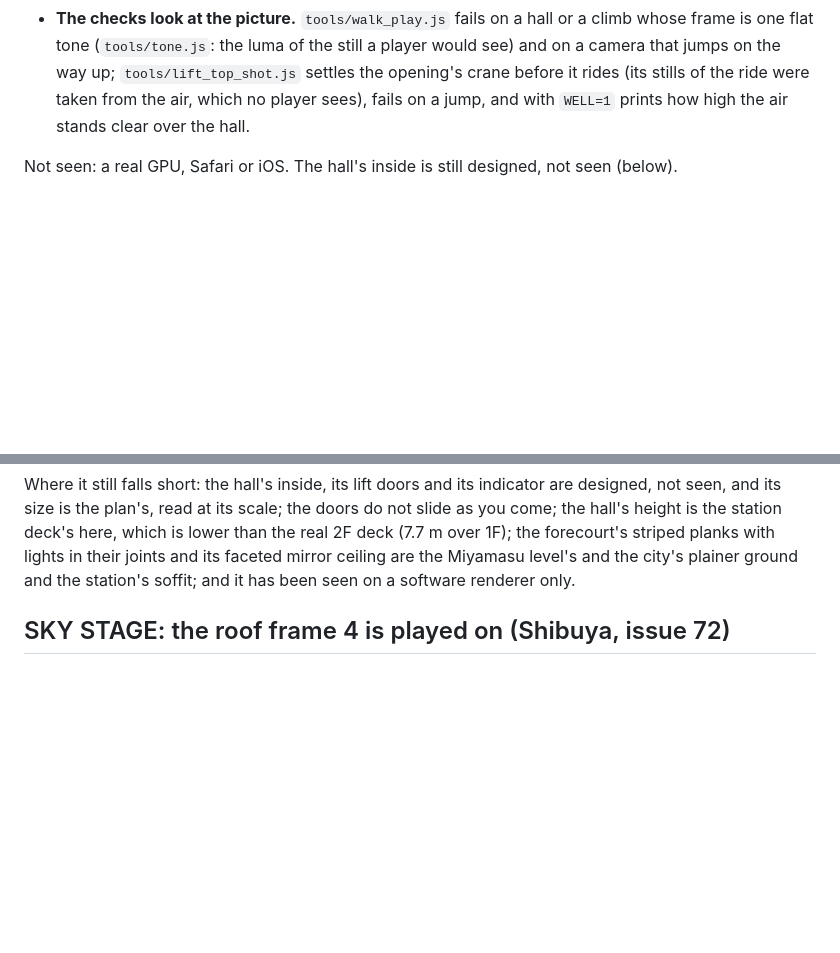
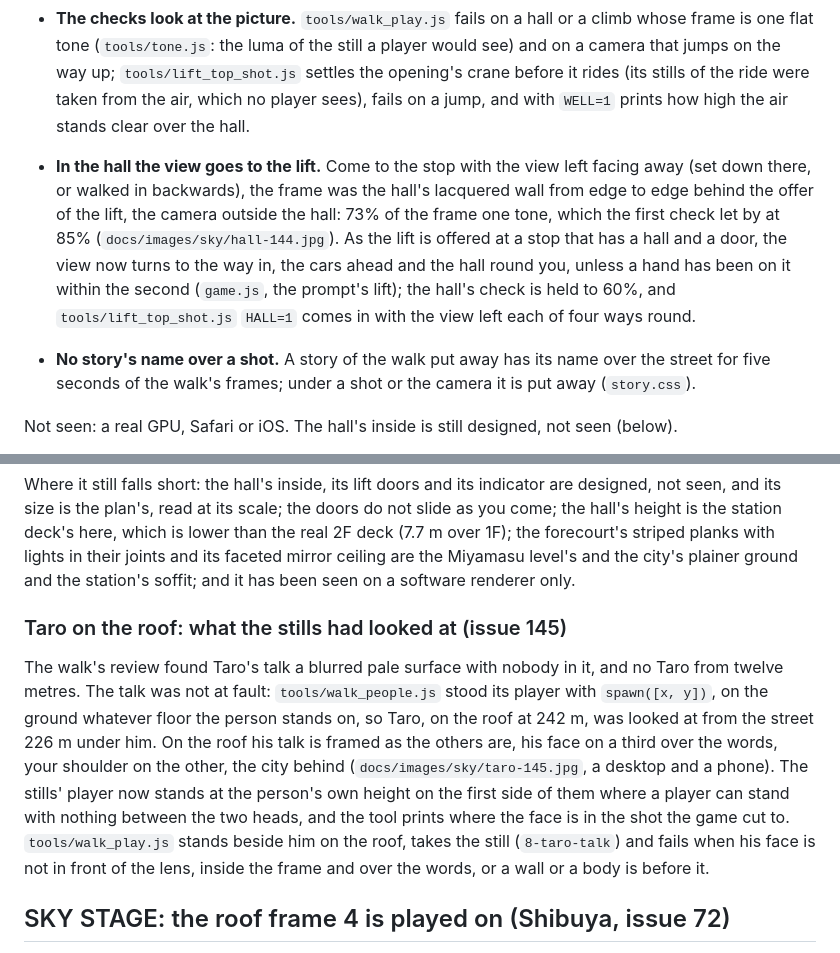
Before and after one commit to Mira190/blue-hour, a Markdown page: docs/HERO.md, 2 parts joined by grey strips. Drawn GitHub-style; blank space fills up the shorter version.

```diff
--- a/docs/HERO.md
+++ b/docs/HERO.md
@@ -872,6 +872,15 @@ length, curtain wall and sky, with the night it rose through behind the lens, an
   `tools/lift_top_shot.js` settles the opening's crane before it rides (its stills of the ride were taken from the air,
   which no player sees), fails on a jump, and with `WELL=1` prints how high the air stands clear over the hall.
 
+- **In the hall the view goes to the lift.** Come to the stop with the view left facing away (set down there, or
+  walked in backwards), the frame was the hall's lacquered wall from edge to edge behind the offer of the lift, the
+  camera outside the hall: 73% of the frame one tone, which the first check let by at 85% (`docs/images/sky/hall-144.jpg`).
+  As the lift is offered at a stop that has a hall and a door, the view now turns to the way in, the cars ahead and the
+  hall round you, unless a hand has been on it within the second (`game.js`, the prompt's lift); the hall's check is
+  held to 60%, and `tools/lift_top_shot.js` `HALL=1` comes in with the view left each of four ways round.
+- **No story's name over a shot.** A story of the walk put away has its name over the street for five seconds of the
+  walk's frames; under a shot or the camera it is put away (`story.css`).
+
 Not seen: a real GPU, Safari or iOS. The hall's inside is still designed, not seen (below).
 
 Sources (looked at, none reproduced, no texture taken from one): SHIBUYA SKY access (shibuya-scramble-square.com/sky/access/,
@@ -886,6 +895,17 @@ the plan's, read at its scale; the doors do not slide as you come; the hall's he
 is lower than the real 2F deck (7.7 m over 1F); the forecourt's striped planks with lights in their joints and its faceted mirror ceiling are
 the Miyamasu level's and the city's plainer ground and the station's soffit; and it has been seen on a software
 renderer only.
+
+### Taro on the roof: what the stills had looked at (issue 145)
+
+The walk's review found Taro's talk a blurred pale surface with nobody in it, and no Taro from twelve metres. The talk
+was not at fault: `tools/walk_people.js` stood its player with `spawn([x, y])`, on the ground whatever floor the person
+stands on, so Taro, on the roof at 242 m, was looked at from the street 226 m under him. On the roof his talk is
+framed as the others are, his face on a third over the words, your shoulder on the other, the city behind
+(`docs/images/sky/taro-145.jpg`, a desktop and a phone). The stills' player now stands at the person's own height on
+the first side of them where a player can stand with nothing between the two heads, and the tool prints where the face
+is in the shot the game cut to. `tools/walk_play.js` stands beside him on the roof, takes the still (`8-taro-talk`) and
+fails when his face is not in front of the lens, inside the frame and over the words, or a wall or a body is before it.
 
 ## SKY STAGE: the roof frame 4 is played on (Shibuya, issue 72)
 
```
Also changed, not shown: docs/images/sky/hall-144.jpg (added), docs/images/sky/taro-145.jpg (added), 6 other files.
